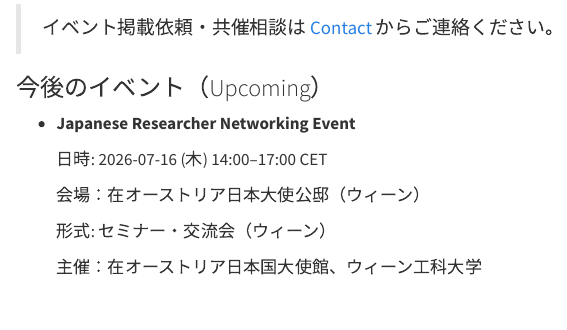
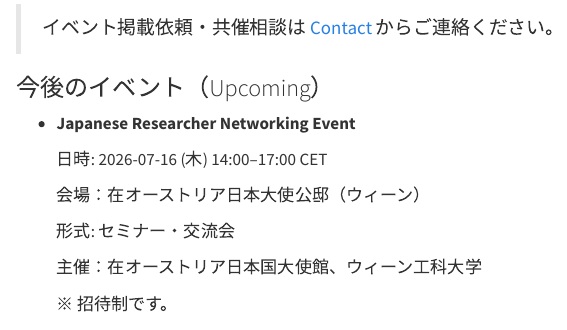
Before and after one commit to jpn-aut-research/jpn-aut-research.github.io, a Quarto document (events.qmd): the page in a window 1100 px wide, from 110 px down. Rendered offline with R 4.5, knitr and Pandoc in place of Quarto, with nearby package versions.

Commit message:
Added a footnote for the third event

```diff
--- a/events.qmd
+++ b/events.qmd
@@ -15,9 +15,11 @@ title: Events
 
     会場：在オーストリア日本大使公邸（ウィーン）
 
-    形式: セミナー・交流会（ウィーン）
+    形式: セミナー・交流会
 
     主催：在オーストリア日本国大使館、ウィーン工科大学
+
+    ※ 招待制です。
 
 
 ### 過去のイベント（Past）
```
